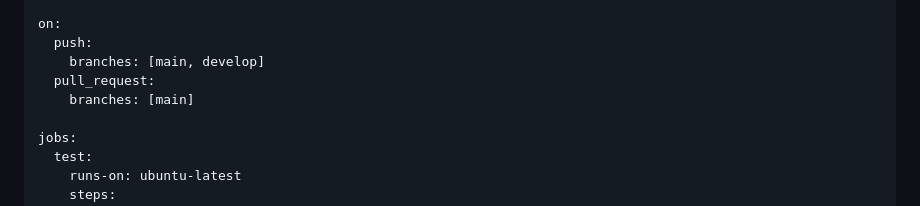
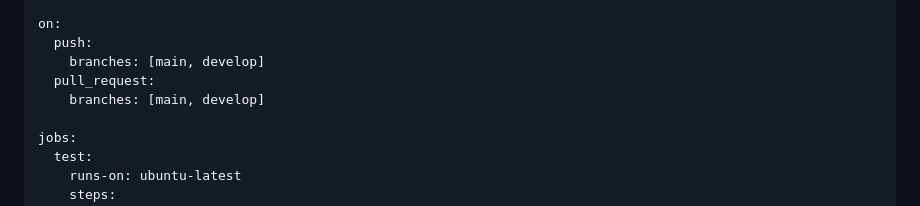
Before and after one commit to ssdajoker/Code-Factory, a Markdown page: GITHUB_ACTIONS_SETUP.md, the part around the change. Rendered like a GitHub page.

Commit message:
Update GITHUB_ACTIONS_SETUP.md
Co-authored-by: gemini-code-assist[bot] <176961590+gemini-code-assist[bot]@users.noreply.github.com>

```diff
--- a/GITHUB_ACTIONS_SETUP.md
+++ b/GITHUB_ACTIONS_SETUP.md
@@ -30,7 +30,7 @@ on:
   push:
     branches: [main, develop]
   pull_request:
-    branches: [main]
+    branches: [main, develop]
 
 jobs:
   test:
```
